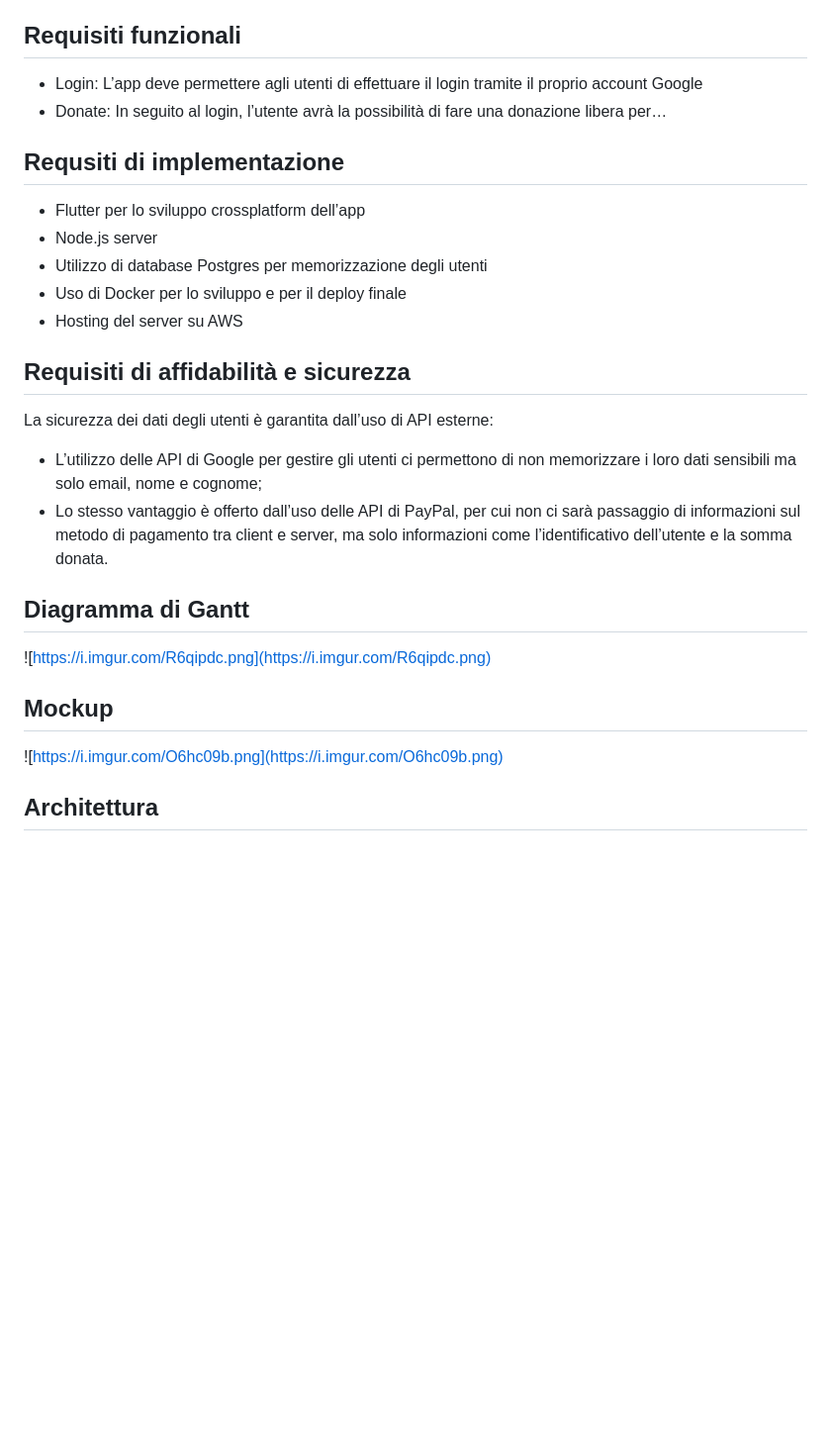
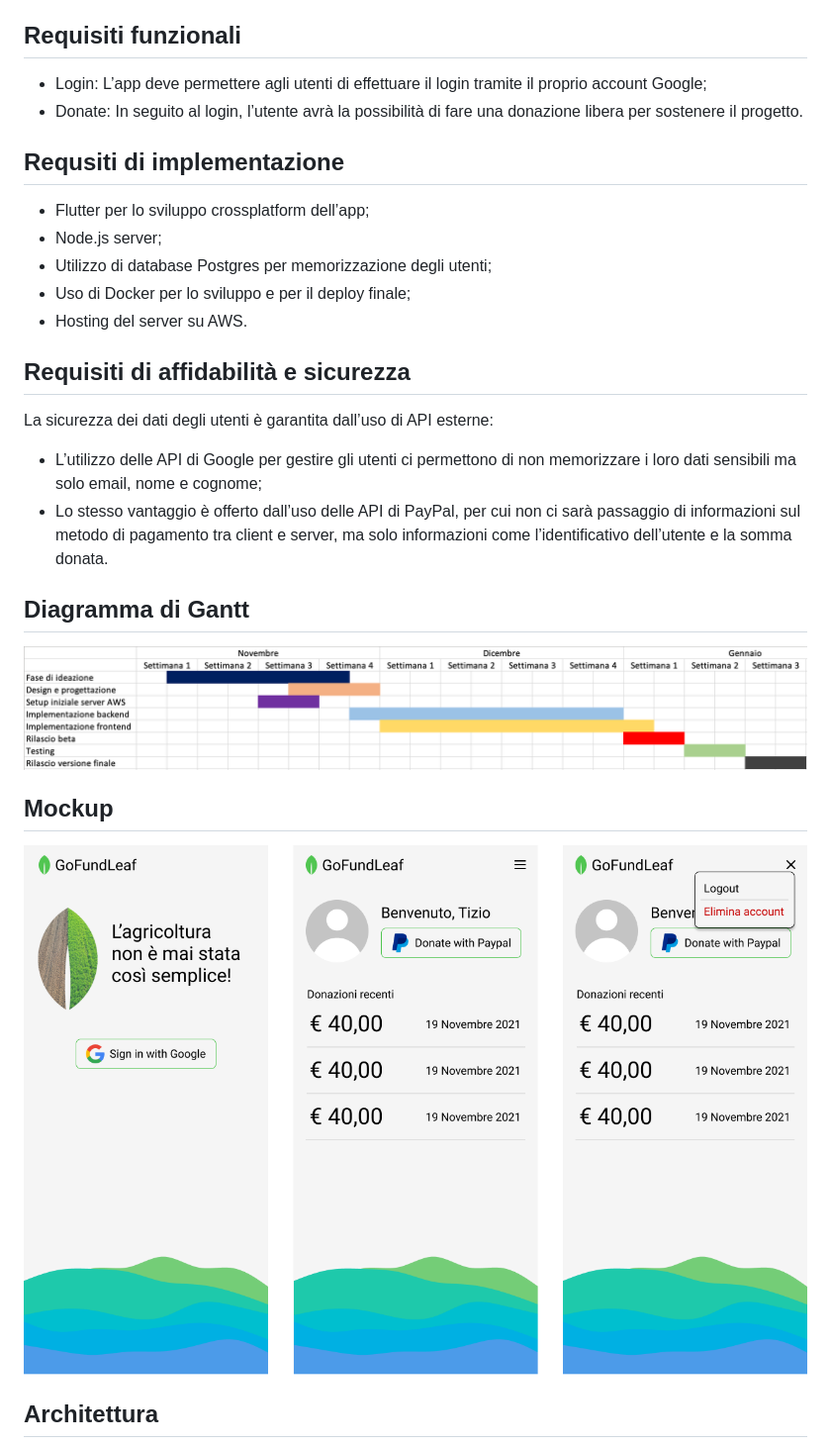
Before and after one commit to aldotestino/GoFundLeaf, a Markdown page: README.md, the part around the change printed below. Shown: that part at 99% size. GitHub-like rendering; pictures changed too: images/gantt.png (added), images/mockup.png (added); blank space fills up the shorter version.

Commit message:
Aggiornato README

```diff
--- a/README.md
+++ b/README.md
@@ -6,16 +6,16 @@ Quest’app è quindi rivolta a tutti coloro che vogliano supportare economicame
 
 ## Requisiti funzionali
 
-- Login: L’app deve permettere agli utenti di effettuare il login tramite il proprio account Google
-- Donate: In seguito al login, l’utente avrà la possibilità di fare una donazione libera per…
+- Login: L’app deve permettere agli utenti di effettuare il login tramite il proprio account Google;
+- Donate: In seguito al login, l’utente avrà la possibilità di fare una donazione libera per sostenere il progetto.
 
 ## Requsiti di implementazione
 
-- Flutter per lo sviluppo crossplatform dell’app
-- Node.js server
-- Utilizzo di database Postgres per memorizzazione degli utenti
-- Uso di Docker per lo sviluppo e per il deploy finale
-- Hosting del server su AWS
+- Flutter per lo sviluppo crossplatform dell’app;
+- Node.js server;
+- Utilizzo di database Postgres per memorizzazione degli utenti;
+- Uso di Docker per lo sviluppo e per il deploy finale;
+- Hosting del server su AWS.
 
 ## Requisiti di affidabilità e sicurezza
 
@@ -26,11 +26,11 @@ La sicurezza dei dati degli utenti è garantita dall’uso di API esterne:
 
 ## Diagramma di Gantt
 
-![https://i.imgur.com/R6qipdc.png](https://i.imgur.com/R6qipdc.png)
+![Gantt](/images/gantt.png)
 
 ## Mockup
 
-![https://i.imgur.com/O6hc09b.png](https://i.imgur.com/O6hc09b.png)
+![Mockup](/images/mockup.png)
 
 ## Architettura
 
```
Also changed, not shown: other parts of README.md (+5 -1 lines), images/UML.jpeg (added), images/architecture.jpeg (added).
